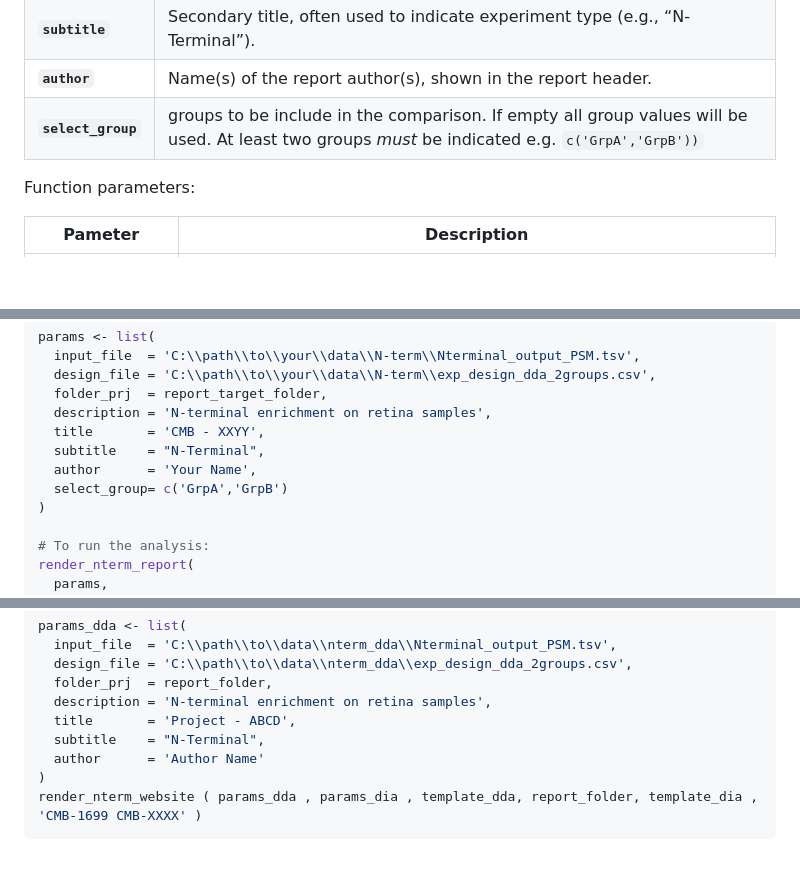
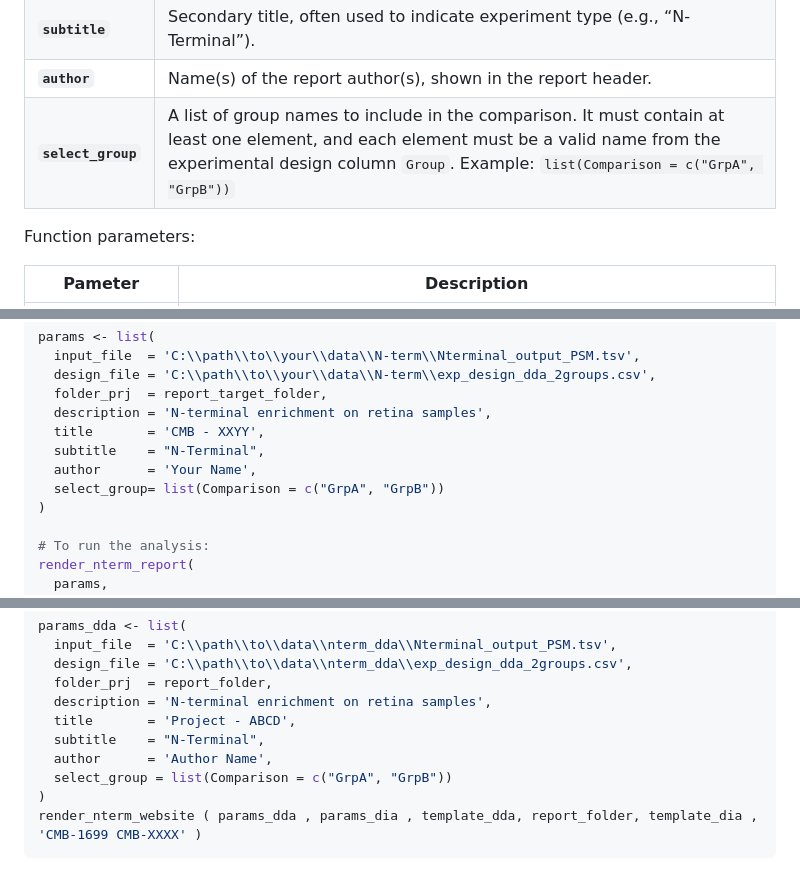
Before and after one commit to Gevaert-Lab/ntermreport, a Markdown page: README.md, 3 parts joined by grey strips. Rendered like a GitHub page; blank space fills up the shorter version.

Commit message:
Readme ->  Clarifies input parameter instructions
Updates the documentation to clarify the expected format
for the `select_group` parameter, which specifies groups
for comparison.

````diff
--- a/README.md
+++ b/README.md
@@ -65,7 +65,7 @@ List of the input parameters:
 | **`title`** | Main title for the report. |
 | **`subtitle`** | Secondary title, often used to indicate experiment type (e.g., “N-Terminal”). |
 | **`author`** | Name(s) of the report author(s), shown in the report header. |
-| **`select_group`**| groups to be include in the comparison. If empty all group values will be used. At least two groups *must* be indicated e.g. ```c('GrpA','GrpB'))``` |
+| **`select_group`** | A list of group names to include in the comparison. It must contain at least one element, and each element must be a valid name from the experimental design column `Group`. Example: `list(Comparison = c("GrpA", "GrpB"))` |
 
 Function parameters:
 
@@ -91,7 +91,7 @@ params <- list(
   title       = 'CMB - XXYY',
   subtitle    = "N-Terminal",
   author      = 'Your Name',
-  select_group= c('GrpA','GrpB')
+  select_group= list(Comparison = c("GrpA", "GrpB"))
 )
 
 # To run the analysis:
@@ -163,7 +163,8 @@ params_dda <- list(
   description = 'N-terminal enrichment on retina samples',
   title       = 'Project - ABCD',
   subtitle    = "N-Terminal",
-  author      = 'Author Name'
+  author      = 'Author Name',
+  select_group = list(Comparison = c("GrpA", "GrpB"))
 )
 render_nterm_website ( params_dda , params_dia , template_dda, report_folder, template_dia , 'CMB-1699 CMB-XXXX' )
 ```
````
